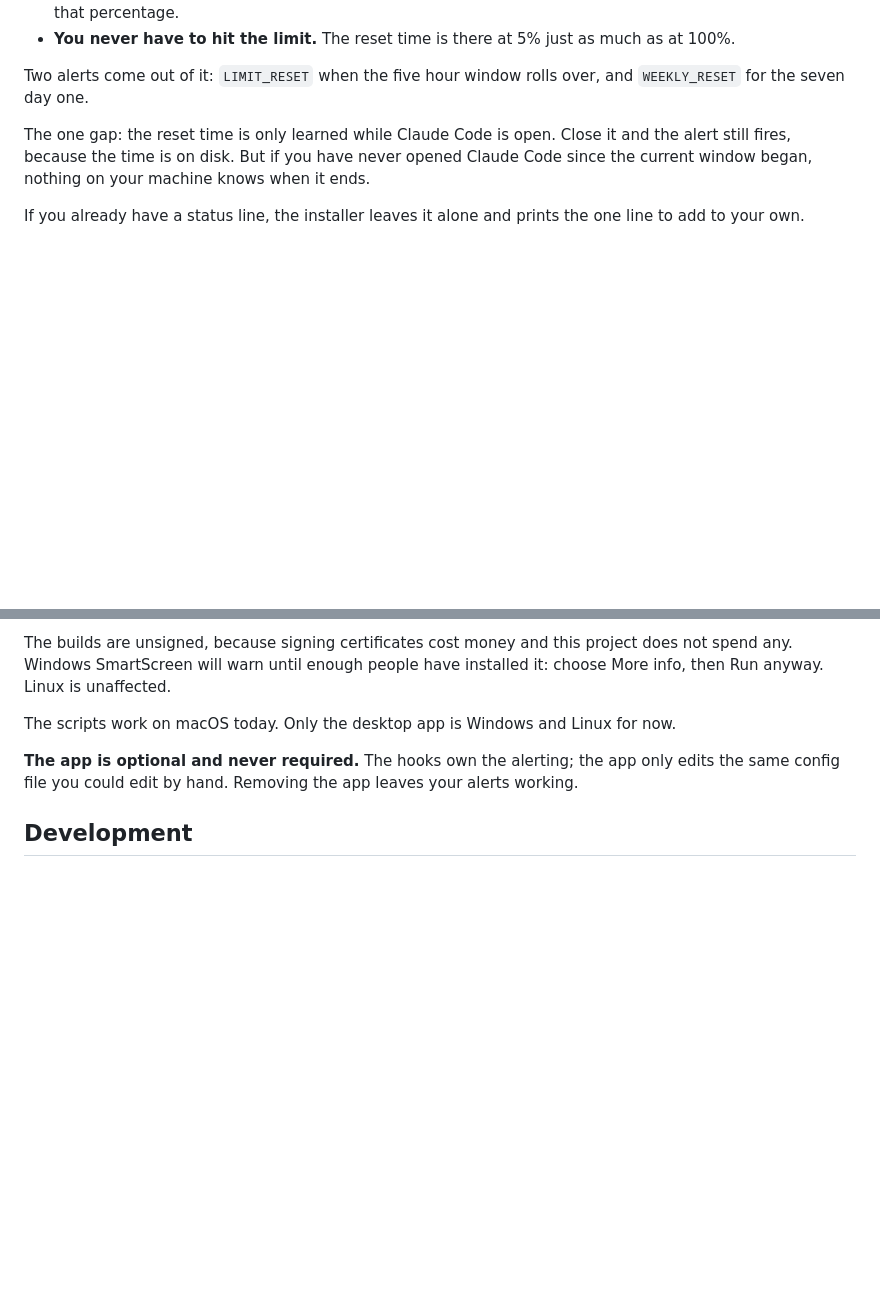
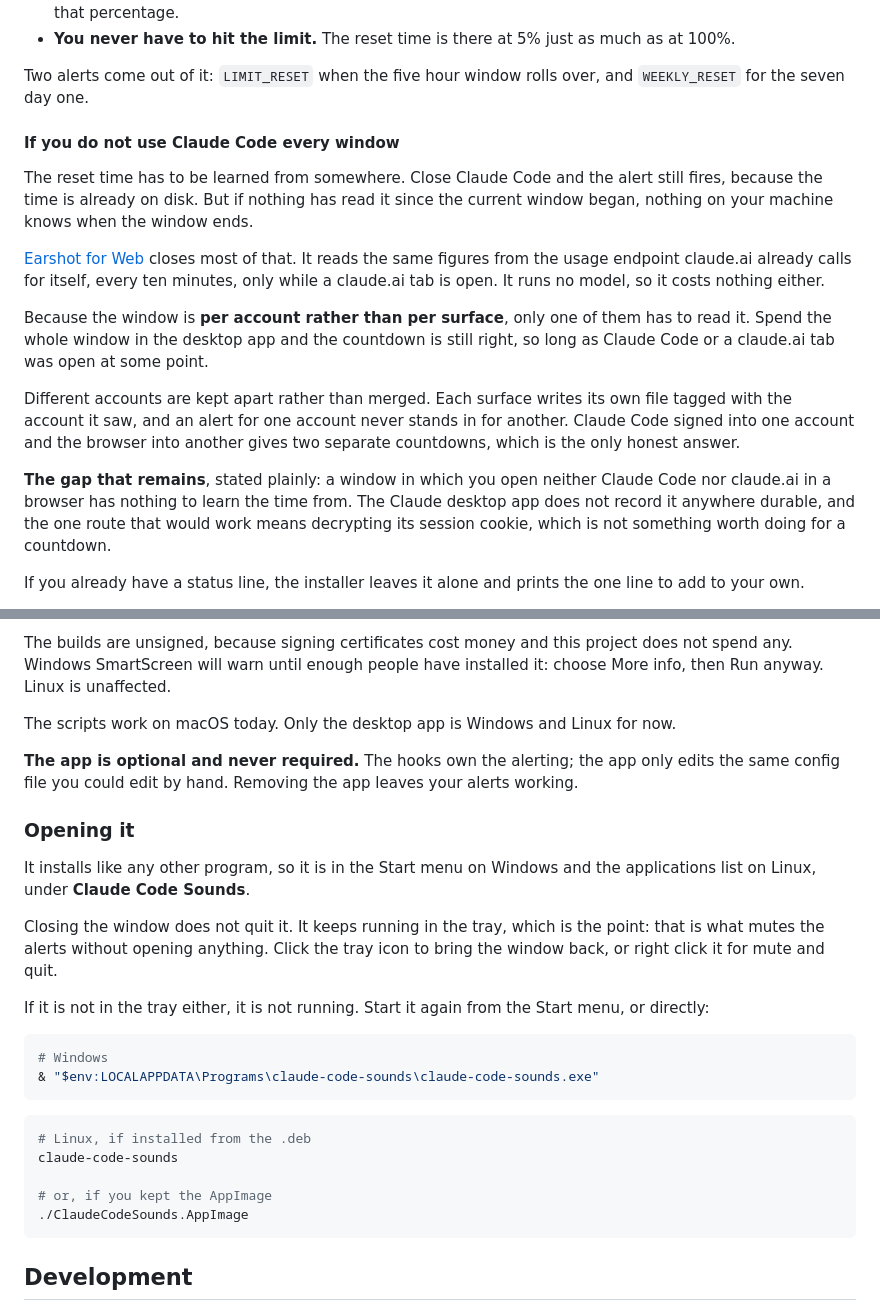
Before and after one commit to azyzex/ClaudeCodeSounds, a Markdown page: README.md, 2 parts joined by grey strips. GitHub-like rendering; blank space fills up the shorter version.

Commit message:
Say in the README what is covered, and what still is not
The reset alert now has a second source, so the section that said the
time is only learned while Claude Code is open was no longer true. It
explains the browser route, why one surface reading the number is
enough (the window is per account, not per surface), and why different
accounts are kept apart rather than merged.

The remaining gap is stated rather than implied away: a window in which
neither Claude Code nor claude.ai is opened has nothing to learn the
time from, the desktop app records it nowhere durable, and the route
that would work means decrypting its session cookie.

Also answers how to open the app, which had been asked and never
written down. Closing the window does not quit it, which is the part
that is easy to misread as it having crashed.

Co-Authored-By: Claude Opus 5 <noreply@anthropic.com>

````diff
--- a/README.md
+++ b/README.md
@@ -190,10 +190,32 @@ own numbers rather than a local guess:
 Two alerts come out of it: `LIMIT_RESET` when the five hour window rolls over,
 and `WEEKLY_RESET` for the seven day one.
 
-The one gap: the reset time is only learned while Claude Code is open. Close it
-and the alert still fires, because the time is on disk. But if you have never
-opened Claude Code since the current window began, nothing on your machine knows
-when it ends.
+#### If you do not use Claude Code every window
+
+The reset time has to be learned from somewhere. Close Claude Code and the alert
+still fires, because the time is already on disk. But if nothing has read it
+since the current window began, nothing on your machine knows when the window
+ends.
+
+[Earshot for Web](extension/) closes most of that. It reads the same figures
+from the usage endpoint claude.ai already calls for itself, every ten minutes,
+only while a claude.ai tab is open. It runs no model, so it costs nothing
+either.
+
+Because the window is **per account rather than per surface**, only one of them
+has to read it. Spend the whole window in the desktop app and the countdown is
+still right, so long as Claude Code or a claude.ai tab was open at some point.
+
+Different accounts are kept apart rather than merged. Each surface writes its
+own file tagged with the account it saw, and an alert for one account never
+stands in for another. Claude Code signed into one account and the browser into
+another gives two separate countdowns, which is the only honest answer.
+
+**The gap that remains**, stated plainly: a window in which you open neither
+Claude Code nor claude.ai in a browser has nothing to learn the time from. The
+Claude desktop app does not record it anywhere durable, and the one route that
+would work means decrypting its session cookie, which is not something worth
+doing for a countdown.
 
 If you already have a status line, the installer leaves it alone and prints the
 one line to add to your own.
@@ -324,6 +346,31 @@ now.
 only edits the same config file you could edit by hand. Removing the app leaves
 your alerts working.
 
+### Opening it
+
+It installs like any other program, so it is in the Start menu on Windows and
+the applications list on Linux, under **Claude Code Sounds**.
+
+Closing the window does not quit it. It keeps running in the tray, which is the
+point: that is what mutes the alerts without opening anything. Click the tray
+icon to bring the window back, or right click it for mute and quit.
+
+If it is not in the tray either, it is not running. Start it again from the Start
+menu, or directly:
+
+```powershell
+# Windows
+& "$env:LOCALAPPDATA\Programs\claude-code-sounds\claude-code-sounds.exe"
+```
+
+```bash
+# Linux, if installed from the .deb
+claude-code-sounds
+
+# or, if you kept the AppImage
+./ClaudeCodeSounds.AppImage
+```
+
 ## Development
 
 Both test suites run the real installer against a throwaway home directory, so they never touch your own `~/.claude`.
````
